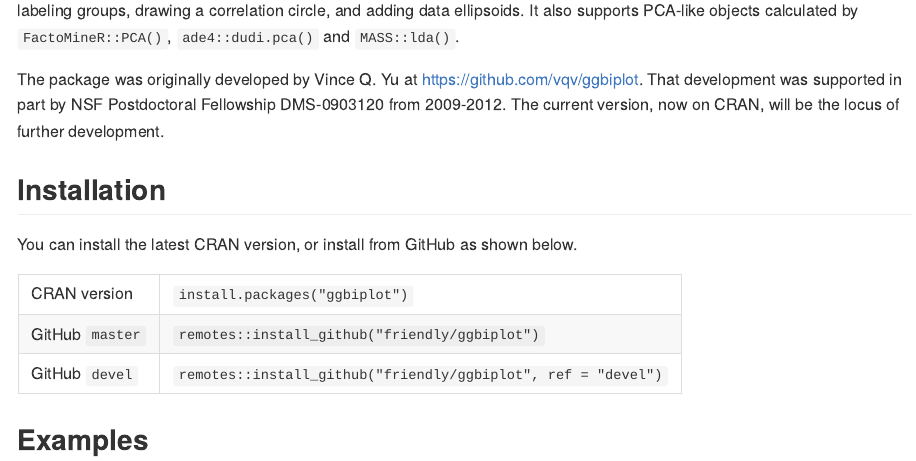
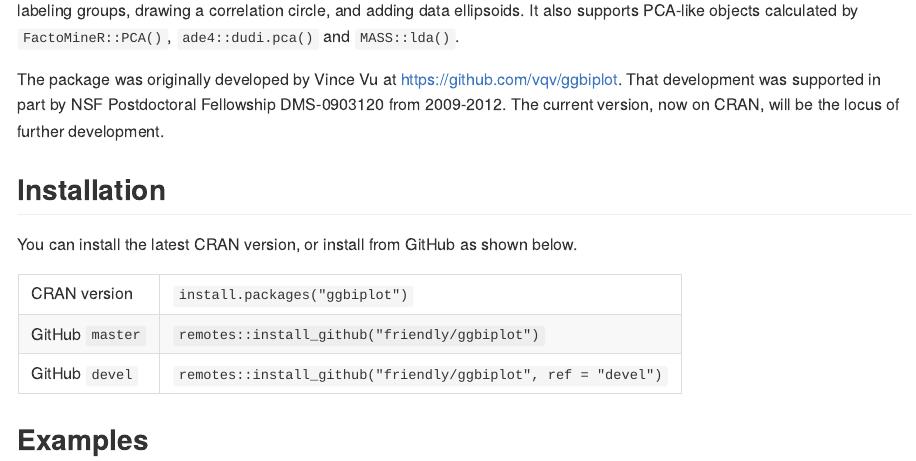
Before and after one commit to vqv/ggbiplot, an R Markdown document (README.Rmd): the page in a window 1100 px wide, from 270 px down. The pictures show the output file README.md that the author committed with the source, drawn offline in the style of GitHub; badge pictures from the web are left out.

Commit message:
Corrected author name, email, and ORCID

```diff
--- a/README.Rmd
+++ b/README.Rmd
@@ -56,8 +56,8 @@
 for labeling groups, drawing a correlation circle, and adding data ellipsoids.
 It also supports PCA-like objects calculated by `FactoMineR::PCA()`, `ade4::dudi.pca()` and `MASS::lda()`.
 
-The package was originally developed by Vince Q. Yu at [https://github.com/vqv/ggbiplot](https://github.com/vqv/ggbiplot).
-That development  was supported in part by NSF Postdoctoral Fellowship DMS-0903120 from 2009-2012.
+The package was originally developed by Vince Vu at [https://github.com/vqv/ggbiplot](https://github.com/vqv/ggbiplot).
+That development was supported in part by NSF Postdoctoral Fellowship DMS-0903120 from 2009-2012.
 The current version, now on CRAN, will be the locus of further development.
 
 
```
Also changed, not shown: README.md, README.Rmd (4 more changed lines), 1 other file.
